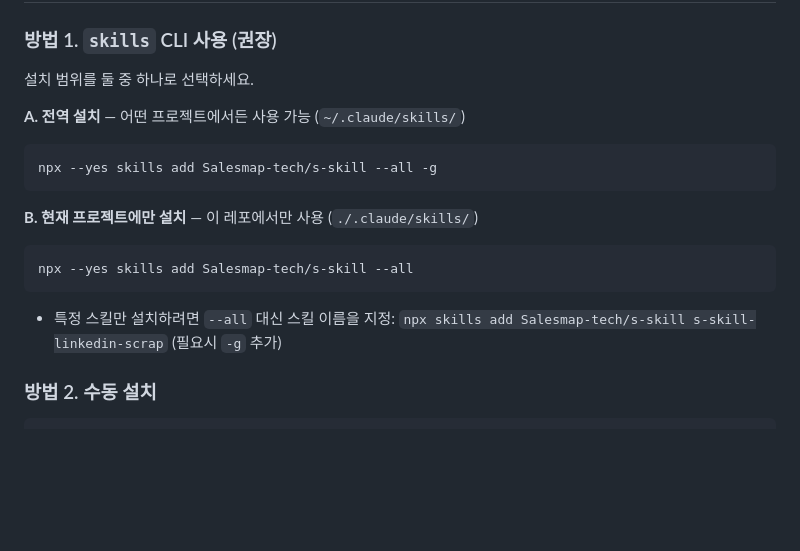
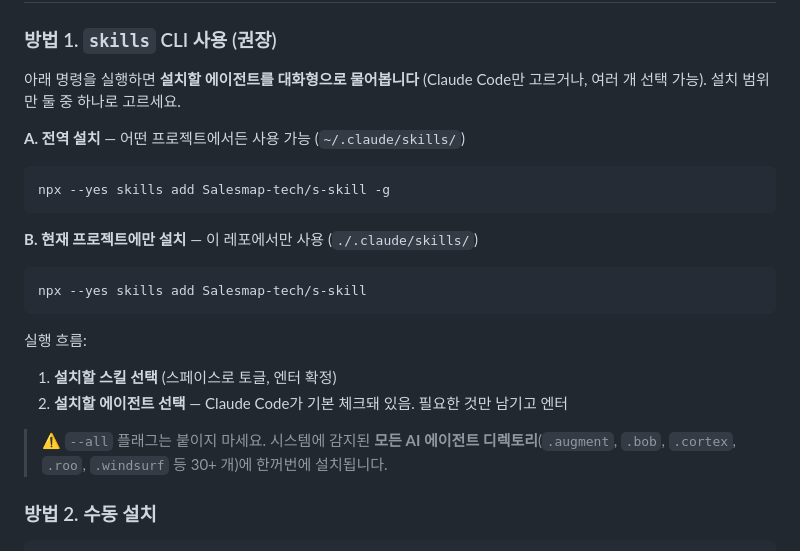
Before and after one commit to Salesmap-tech/s-skill, a Markdown page: README.md, the part around the change. Drawn GitHub-style; blank space fills up the shorter version.

Commit message:
Drop --all flag to make agent selection interactive
Previously `--all` silently installed skills into every detected AI
agent directory (.augment, .bob, .cortex, .roo, etc.). Now the install
command prompts for which agents to target, with Claude Code selected
by default.

Co-Authored-By: Claude Opus 4.7 (1M context) <noreply@anthropic.com>

````diff
--- a/README.md
+++ b/README.md
@@ -17,21 +17,25 @@
 
 ### 방법 1. `skills` CLI 사용 (권장)
 
-설치 범위를 둘 중 하나로 선택하세요.
+아래 명령을 실행하면 **설치할 에이전트를 대화형으로 물어봅니다** (Claude Code만 고르거나, 여러 개 선택 가능). 설치 범위만 둘 중 하나로 고르세요.
 
 **A. 전역 설치** — 어떤 프로젝트에서든 사용 가능 (`~/.claude/skills/`)
 
 ```bash
-npx --yes skills add Salesmap-tech/s-skill --all -g
+npx --yes skills add Salesmap-tech/s-skill -g
 ```
 
 **B. 현재 프로젝트에만 설치** — 이 레포에서만 사용 (`./.claude/skills/`)
 
 ```bash
-npx --yes skills add Salesmap-tech/s-skill --all
+npx --yes skills add Salesmap-tech/s-skill
 ```
 
-- 특정 스킬만 설치하려면 `--all` 대신 스킬 이름을 지정: `npx skills add Salesmap-tech/s-skill s-skill-linkedin-scrap` (필요시 `-g` 추가)
+실행 흐름:
+1. **설치할 스킬 선택** (스페이스로 토글, 엔터 확정)
+2. **설치할 에이전트 선택** — Claude Code가 기본 체크돼 있음. 필요한 것만 남기고 엔터
+
+> ⚠️ `--all` 플래그는 붙이지 마세요. 시스템에 감지된 **모든 AI 에이전트 디렉토리**(`.augment`, `.bob`, `.cortex`, `.roo`, `.windsurf` 등 30+ 개)에 한꺼번에 설치됩니다.
 
 ### 방법 2. 수동 설치
 
````
